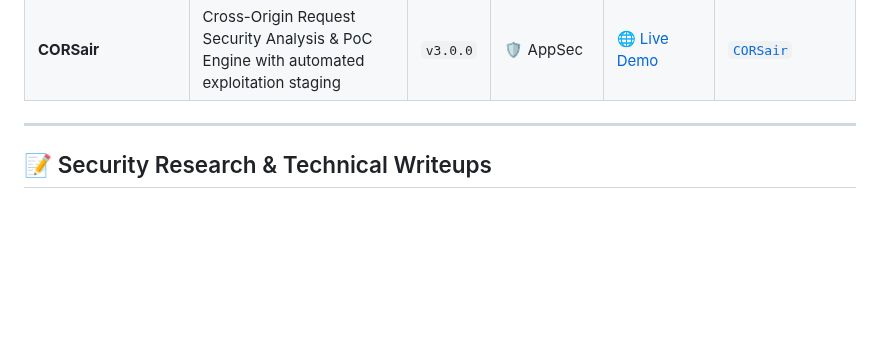
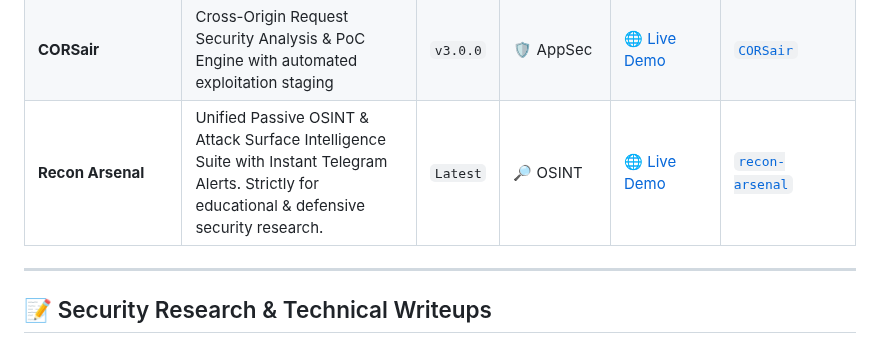
Before and after one commit to pratik-khairnar-sec/pratik-khairnar-sec, a Markdown page: README.md, the part around the change. Rendered like a GitHub page; blank space fills up the shorter version.

Commit message:
chore: auto-sync portfolio with latest repositories

```diff
--- a/README.md
+++ b/README.md
@@ -113,6 +113,7 @@ My primary mission is architecting high-velocity, zero-false-positive security v
 | **EndpointFinder** | Autonomous Chrome Extension for deep client-side JS endpoint & parameter extraction | `v1.0.0` | 🔎 Recon | [🌐 Live Demo](https://pratik-khairnar-sec.github.io/endpoint-finder-extension/) | [`endpoint-finder-extension`](https://github.com/pratik-khairnar-sec/endpoint-finder-extension) |
 | **ReconForge** | Master Bug Bounty & VAPT Multi-Target Framework with 33 Phases & 13,600+ Dorks | `v3.0.0` | ⚡ Framework | [🌐 Live Demo](https://pratik-khairnar-sec.github.io/ReconForge/) | [`ReconForge`](https://github.com/pratik-khairnar-sec/ReconForge) |
 | **CORSair** | Cross-Origin Request Security Analysis & PoC Engine with automated exploitation staging | `v3.0.0` | 🛡️ AppSec | [🌐 Live Demo](https://pratik-khairnar-sec.github.io/CORSair/) | [`CORSair`](https://github.com/pratik-khairnar-sec/CORSair) |
+| **Recon Arsenal** | Unified Passive OSINT & Attack Surface Intelligence Suite with Instant Telegram Alerts. Strictly for educational & defensive security research. | `Latest` | 🔎 OSINT | [🌐 Live Demo](https://pratik-khairnar-sec.github.io/recon-arsenal/) | [`recon-arsenal`](https://github.com/pratik-khairnar-sec/recon-arsenal) |
 <!-- END_PORTFOLIO -->
 
 ---
```
